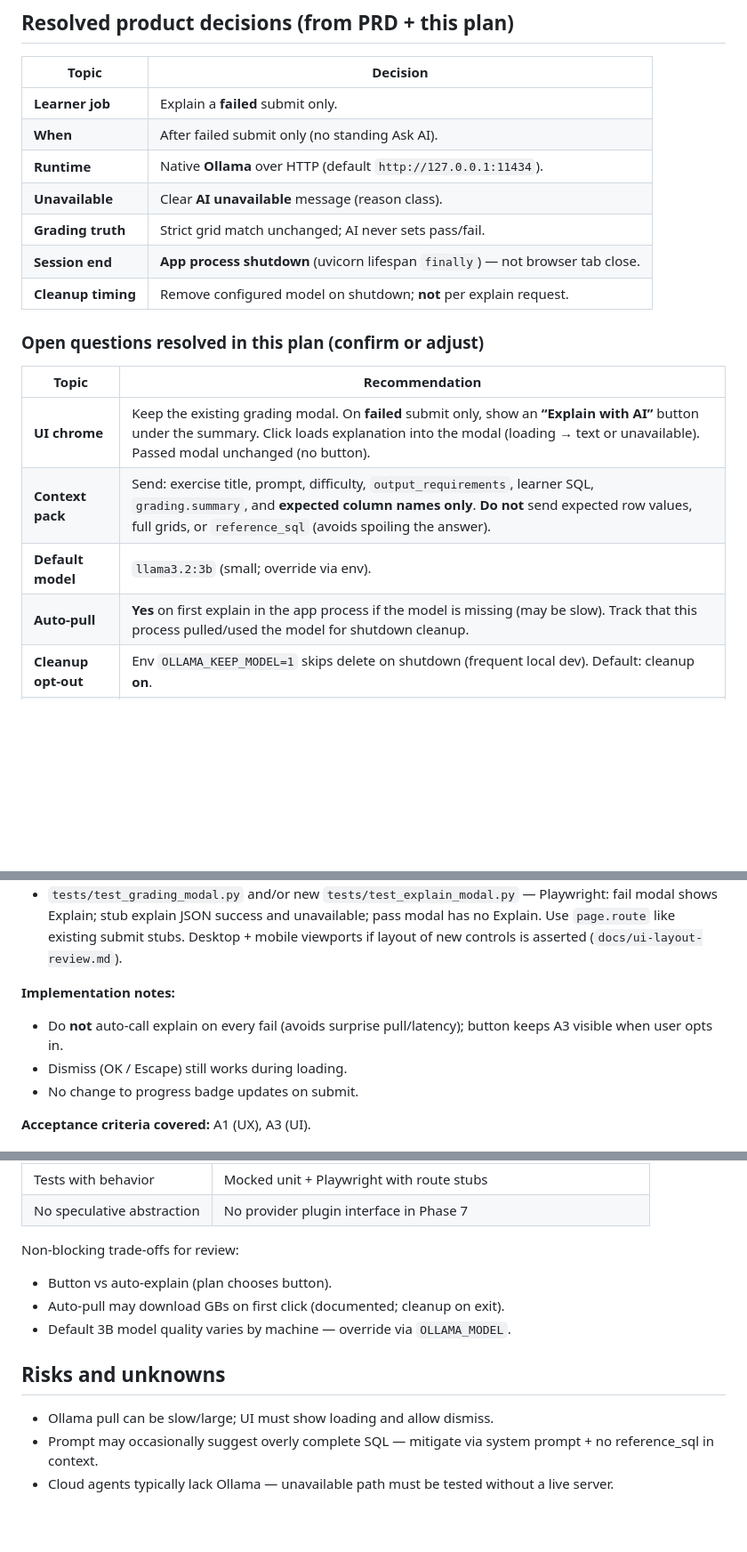
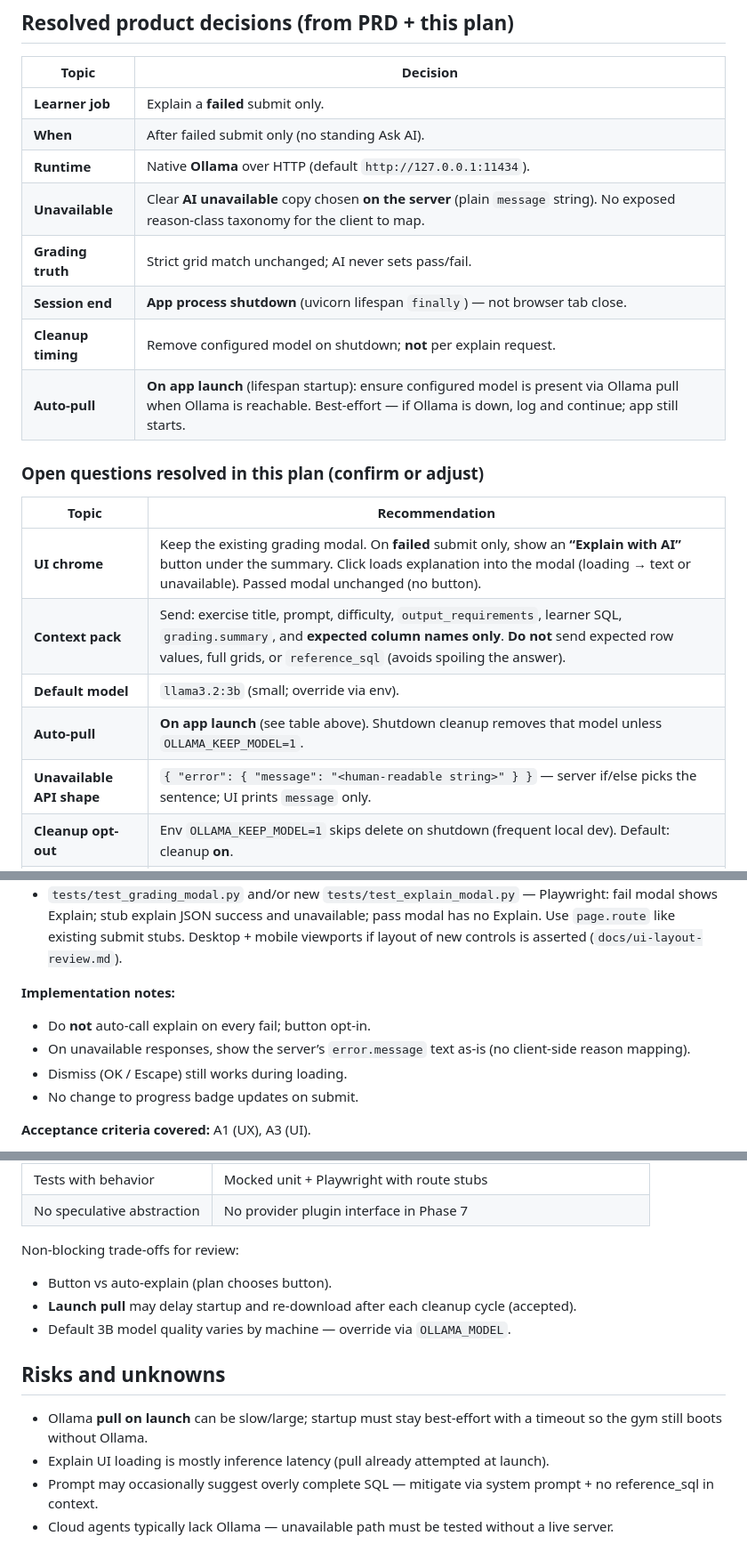
Before and after one commit to mikael-lh/sql-gym, a Markdown page: docs/phase-7-implementation-plan.md, 3 parts joined by grey strips. Shown at 89% size. GitHub-like rendering; blank space fills up the shorter version.

```diff
--- a/docs/phase-7-implementation-plan.md
+++ b/docs/phase-7-implementation-plan.md
@@ -17,10 +17,11 @@
 | **Learner job** | Explain a **failed** submit only. |
 | **When** | After failed submit only (no standing Ask AI). |
 | **Runtime** | Native **Ollama** over HTTP (default `http://127.0.0.1:11434`). |
-| **Unavailable** | Clear **AI unavailable** message (reason class). |
+| **Unavailable** | Clear **AI unavailable** copy chosen **on the server** (plain `message` string). No exposed reason-class taxonomy for the client to map. |
 | **Grading truth** | Strict grid match unchanged; AI never sets pass/fail. |
 | **Session end** | **App process shutdown** (uvicorn lifespan `finally`) — not browser tab close. |
 | **Cleanup timing** | Remove configured model on shutdown; **not** per explain request. |
+| **Auto-pull** | **On app launch** (lifespan startup): ensure configured model is present via Ollama pull when Ollama is reachable. Best-effort — if Ollama is down, log and continue; app still starts. |
 
 ### Open questions resolved in this plan (confirm or adjust)
 
@@ -29,7 +30,8 @@
 | **UI chrome** | Keep the existing grading modal. On **failed** submit only, show an **“Explain with AI”** button under the summary. Click loads explanation into the modal (loading → text or unavailable). Passed modal unchanged (no button). |
 | **Context pack** | Send: exercise title, prompt, difficulty, `output_requirements`, learner SQL, `grading.summary`, and **expected column names only**. **Do not** send expected row values, full grids, or `reference_sql` (avoids spoiling the answer). |
 | **Default model** | `llama3.2:3b` (small; override via env). |
-| **Auto-pull** | **Yes** on first explain in the app process if the model is missing (may be slow). Track that this process pulled/used the model for shutdown cleanup. |
+| **Auto-pull** | **On app launch** (see table above). Shutdown cleanup removes that model unless `OLLAMA_KEEP_MODEL=1`. |
+| **Unavailable API shape** | `{ "error": { "message": "<human-readable string>" } }` — server if/else picks the sentence; UI prints `message` only. |
 | **Cleanup opt-out** | Env `OLLAMA_KEEP_MODEL=1` skips delete on shutdown (frequent local dev). Default: cleanup **on**. |
 | **Workers** | Document **single-worker** local assumption (`uvicorn` without multiple workers). Multi-worker pull/rm races out of scope. |
 
@@ -121,7 +124,8 @@ M1 (Ollama client + settings + shutdown cleanup)
 - `tests/test_grading_modal.py` and/or new `tests/test_explain_modal.py` — Playwright: fail modal shows Explain; stub explain JSON success and unavailable; pass modal has no Explain. Use `page.route` like existing submit stubs. Desktop + mobile viewports if layout of new controls is asserted (`docs/ui-layout-review.md`).
 
 **Implementation notes:**
-- Do **not** auto-call explain on every fail (avoids surprise pull/latency); button keeps A3 visible when user opts in.
+- Do **not** auto-call explain on every fail; button opt-in.
+- On unavailable responses, show the server’s `error.message` text as-is (no client-side reason mapping).
 - Dismiss (OK / Escape) still works during loading.
 - No change to progress badge updates on submit.
 
@@ -190,12 +194,13 @@ Phase-level acceptance criteria map to the same milestones.
 
 Non-blocking trade-offs for review:
 - Button vs auto-explain (plan chooses button).
-- Auto-pull may download GBs on first click (documented; cleanup on exit).
+- **Launch pull** may delay startup and re-download after each cleanup cycle (accepted).
 - Default 3B model quality varies by machine — override via `OLLAMA_MODEL`.
 
 ## Risks and unknowns
 
-- Ollama pull can be slow/large; UI must show loading and allow dismiss.
+- Ollama **pull on launch** can be slow/large; startup must stay best-effort with a timeout so the gym still boots without Ollama.
+- Explain UI loading is mostly inference latency (pull already attempted at launch).
 - Prompt may occasionally suggest overly complete SQL — mitigate via system prompt + no reference_sql in context.
 - Cloud agents typically lack Ollama — unavailable path must be tested without a live server.
 
```
Also changed, not shown: other parts of docs/phase-7-implementation-plan.md (+21 -20 lines).
